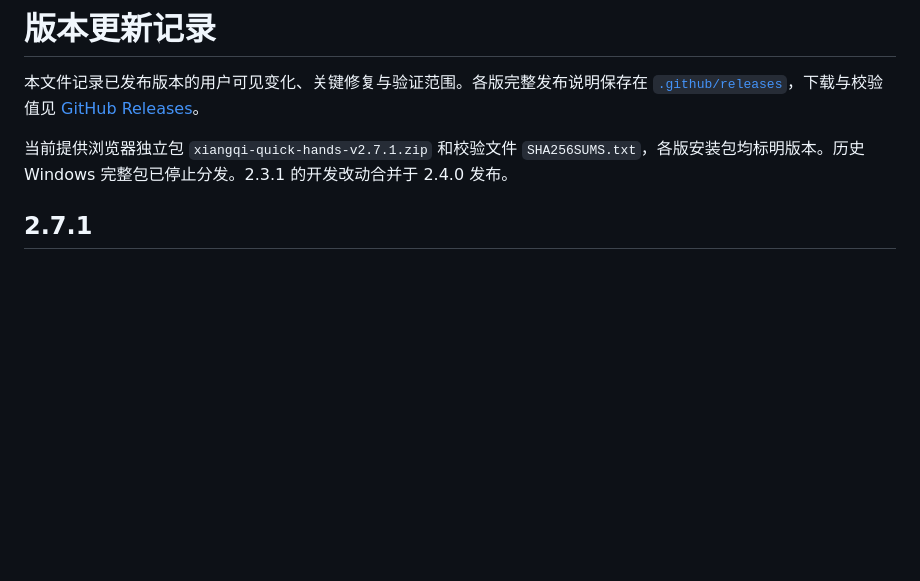
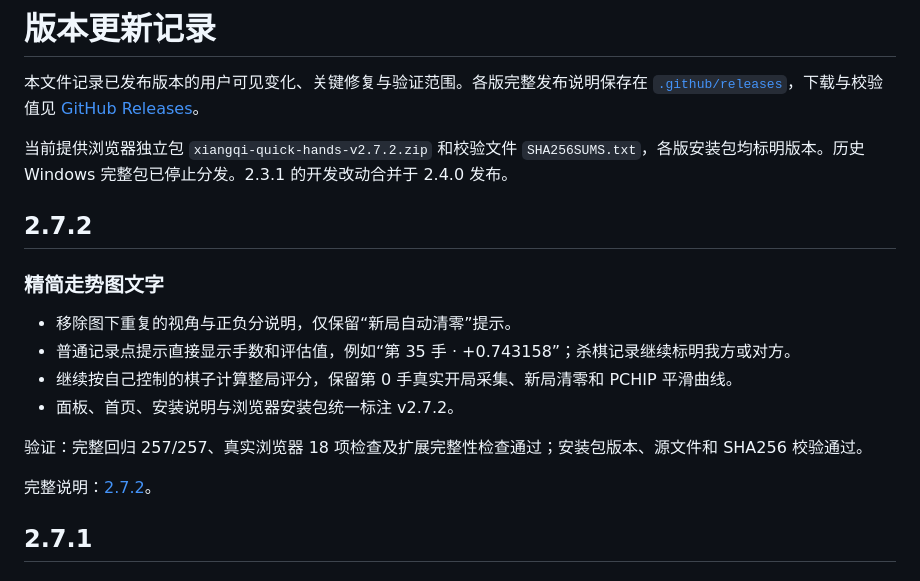
Before and after one commit to zhaopengbo-0702/xiangqi-quick-hands, a Markdown page: CHANGELOG.md, the part around the change. Drawn GitHub-style; blank space fills up the shorter version.

```diff
--- a/CHANGELOG.md
+++ b/CHANGELOG.md
@@ -2,7 +2,20 @@
 
 本文件记录已发布版本的用户可见变化、关键修复与验证范围。各版完整发布说明保存在 [`.github/releases`](.github/releases)，下载与校验值见 [GitHub Releases](https://github.com/zhaopengbo-0702/xiangqi-quick-hands/releases)。
 
-当前提供浏览器独立包 `xiangqi-quick-hands-v2.7.1.zip` 和校验文件 `SHA256SUMS.txt`，各版安装包均标明版本。历史 Windows 完整包已停止分发。2.3.1 的开发改动合并于 2.4.0 发布。
+当前提供浏览器独立包 `xiangqi-quick-hands-v2.7.2.zip` 和校验文件 `SHA256SUMS.txt`，各版安装包均标明版本。历史 Windows 完整包已停止分发。2.3.1 的开发改动合并于 2.4.0 发布。
+
+## 2.7.2
+
+### 精简走势图文字
+
+- 移除图下重复的视角与正负分说明，仅保留“新局自动清零”提示。
+- 普通记录点提示直接显示手数和评估值，例如“第 35 手 · +0.743158”；杀棋记录继续标明我方或对方。
+- 继续按自己控制的棋子计算整局评分，保留第 0 手真实开局采集、新局清零和 PCHIP 平滑曲线。
+- 面板、首页、安装说明与浏览器安装包统一标注 v2.7.2。
+
+验证：完整回归 257/257、真实浏览器 18 项检查及扩展完整性检查通过；安装包版本、源文件和 SHA256 校验通过。
+
+完整说明：[2.7.2](.github/releases/v2.7.2.md)。
 
 ## 2.7.1
 
```
Also changed, not shown: .github/releases/v2.7.2.md (added, +21 -0 lines), README.md (+6 -6 lines), docs/evaluation-history.md (+5 -3 lines), docs/assets/evaluation-history-panel.png, 6 other files.
